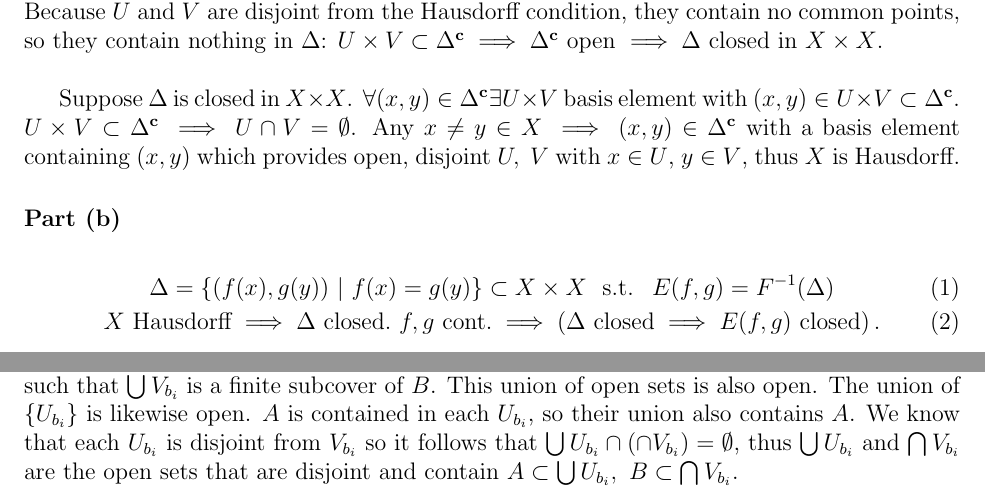
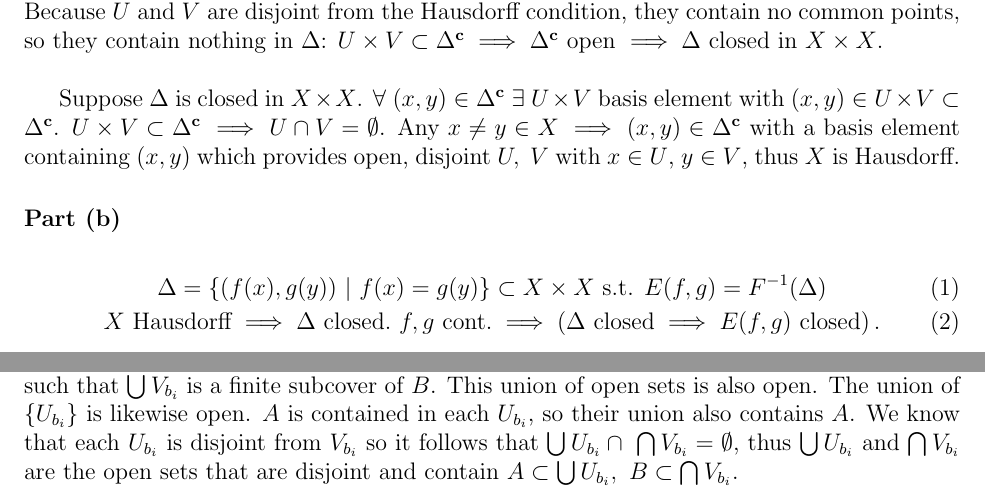
Before and after one commit to markusfoote/topology-hw, a LaTeX problem sheet (hw4.tex): two parts of pages 1 and 3 of 5, joined at a grey line, cut so that both start at the same text. Compiled offline with pdfLaTeX.

Commit message:
minor typographic edits

```diff
--- a/hw4.tex
+++ b/hw4.tex
@@ -36,12 +36,12 @@ $$
 Suppose $X$ is Hausdorff. $\Delta^{\mathbf{c}}=\{(x,y)\ | \ x\ne y,\ x,y\in X\}$. $X$ being Hausdorff provides $U,V\ \mathrm{ open }\subset X$ with $x\in U$, $y\in V$. $U\times V$ is thus a basis element with $(x,y) \in U\times V$. Because $U$ and $V$ are disjoint from the Hausdorff condition, they contain no common points, so they contain nothing in $\Delta$: $U\times V \subset \Delta^{\mathbf{c}}\implies \Delta^{\mathbf{c}}$ open $\implies \Delta$ closed in $X\times X$.
 \\
 
-Suppose $\Delta$ is closed in $X\times X$. $\forall (x,y)\in \Delta^{\mathbf{c}} \exists U\times V$ basis element with $(x,y)\in U\times V \subset \Delta^{\mathbf{c}}$. $U\times V \subset \Delta^{\mathbf{c}} \implies U\cap V=\emptyset$. Any $x\ne y\in X \implies (x,y)\in \Delta^{\mathbf{c}}$ with a basis element containing $(x,y)$ which provides open, disjoint $U,\ V$ with $x\in U$, $y\in V$, thus $X$ is Hausdorff.
+Suppose $\Delta$ is closed in $X\times X$. $\forall\ (x,y)\in \Delta^{\mathbf{c}}\  \exists\ U\times V$ basis element with $(x,y)\in U\times V \subset \Delta^{\mathbf{c}}$. $U\times V \subset \Delta^{\mathbf{c}} \implies U\cap V=\emptyset$. Any $x\ne y\in X \implies (x,y)\in \Delta^{\mathbf{c}}$ with a basis element containing $(x,y)$ which provides open, disjoint $U,\ V$ with $x\in U$, $y\in V$, thus $X$ is Hausdorff.
 
 
 \part{}
 \begin{gather}
-\Delta = \{(f(x),g(y))\ | \ f(x) = g(y)\} \subset X \times X \ \text{ s.t. }\ E(f,g) = F^{-1}(\Delta) \\
+\Delta = \{(f(x),g(y))\ | \ f(x) = g(y)\} \subset X \times X \text{ s.t. } E(f,g) = F^{-1}(\Delta) \\
 X \ \text{Hausdorff}\implies \Delta \ \text{closed.} \ f,g \ \text{cont.} \implies \left( \Delta\ \text{closed} \implies E(f,g)\ \text{closed} \right).
 \end{gather}
 \\
@@ -61,7 +61,7 @@ Let $X$ be a compact Hausdorff space, and let $A,B\subset X$ be closed sets whic
 Let $b \in B$. For each $a \in A$ we have $a \in U_a ,\ b \in V_a $ with $U_a, V_a$ open such that $U_a \cap V_a = \emptyset$ because $X$ is Hausdorff. The collection $\{U_a\}$ forms an open cover of $A$, so as A is compact there exists a finite subcover of A $U_{a_1}, U_{a_2}, \ldots, U_{a_k}$. Let $U_b = U_{a_1} \cup U_{a_2} \cup \dots \cup U_{a_k}$ which is finite union of open sets, so it is open. Now let $V_b = V_{a_1} \cap V_{a_2} \cap \dots \cap V_{a_k}$. The $\{V_b\}$ form an open cover of $B$, and for each $b \in B, V_b \cap U_b = \emptyset$.  Note that for every $b$, $A \subset U_b$.
 \\
 
-Because $V_b$ forms an open cover of $B$ and B compact, there exists a finite number of them such that $ \bigcup V_{b_i}$ is a finite subcover of $B$. This union of open sets is also open. The union of $\{U_{b_i}\}$ is likewise open. $A$ is contained in each $U_{b_i}$, so their union also contains $A$. We know that each $U_{b_i}$ is disjoint from $V_{b_i}$ so it follows that $\bigcup U_{b_i} \cap \left( \cap V_{b_i} \right) = \emptyset$, thus $\bigcup U_{b_i}$ and $\bigcap V_{b_i}$ are the open sets that are disjoint and contain $A\subset\bigcup U_{b_i} ,\ B\subset\bigcap V_{b_i} $.
+Because $V_b$ forms an open cover of $B$ and B compact, there exists a finite number of them such that $ \bigcup V_{b_i}$ is a finite subcover of $B$. This union of open sets is also open. The union of $\{U_{b_i}\}$ is likewise open. $A$ is contained in each $U_{b_i}$, so their union also contains $A$. We know that each $U_{b_i}$ is disjoint from $V_{b_i}$ so it follows that $\bigcup U_{b_i} \cap\  \bigcap V_{b_i}  = \emptyset$, thus $\bigcup U_{b_i}$ and $\bigcap V_{b_i}$ are the open sets that are disjoint and contain $A\subset\bigcup U_{b_i} ,\ B\subset\bigcap V_{b_i} $.
 
 
 
```
Also changed, not shown: hw4.pdf.
